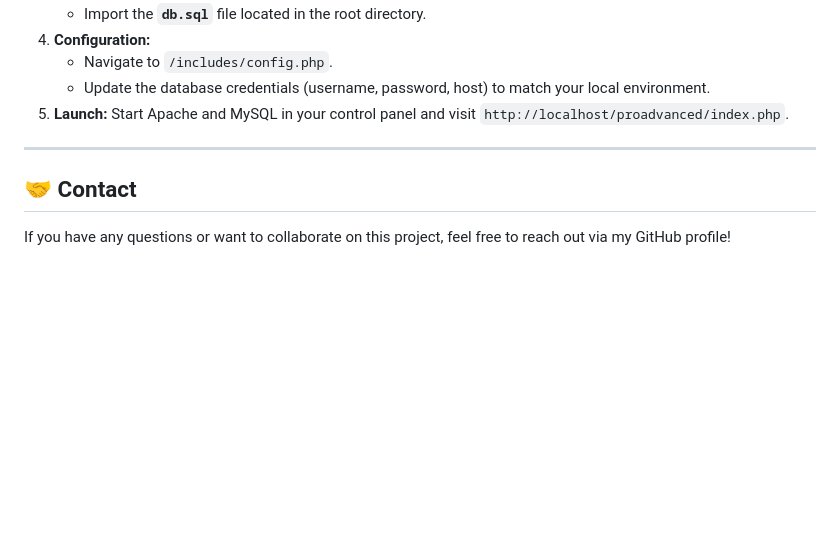
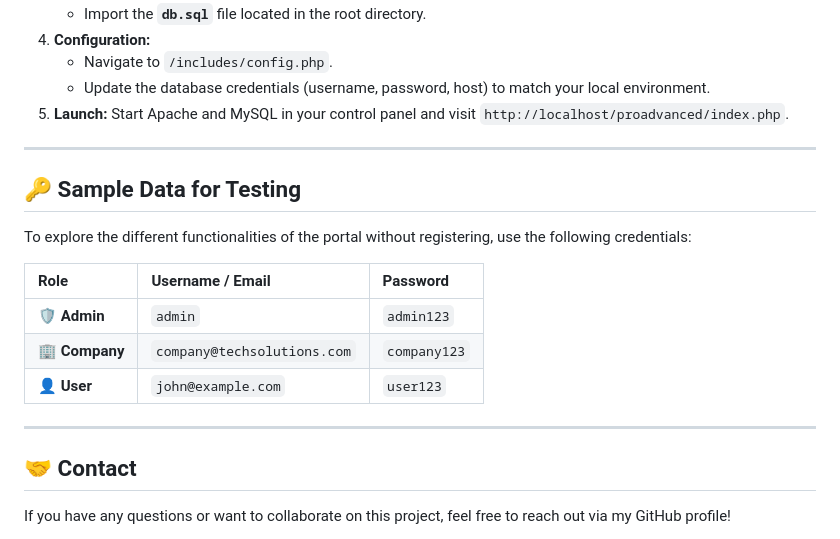
Before and after one commit to dhyanii-analytics/ProHire---An-Online-Job-Protal, a Markdown page: README.md, the part around the change. GitHub-like rendering; blank space fills up the shorter version.

```diff
--- a/README.md
+++ b/README.md
@@ -75,5 +75,17 @@ ProHire is a comprehensive, full-stack web application designed to bridge the ga
 
 ---
 
+## 🔑 Sample Data for Testing
+
+To explore the different functionalities of the portal without registering, use the following credentials:
+
+| Role | Username / Email | Password |
+| :--- | :--- | :--- |
+| **🛡️ Admin** | `admin` | `admin123` |
+| **🏢 Company** | `company@techsolutions.com` | `company123` |
+| **👤 User** | `john@example.com` | `user123` |
+
+---
+
 ## 🤝 Contact
 If you have any questions or want to collaborate on this project, feel free to reach out via my GitHub profile!
```
